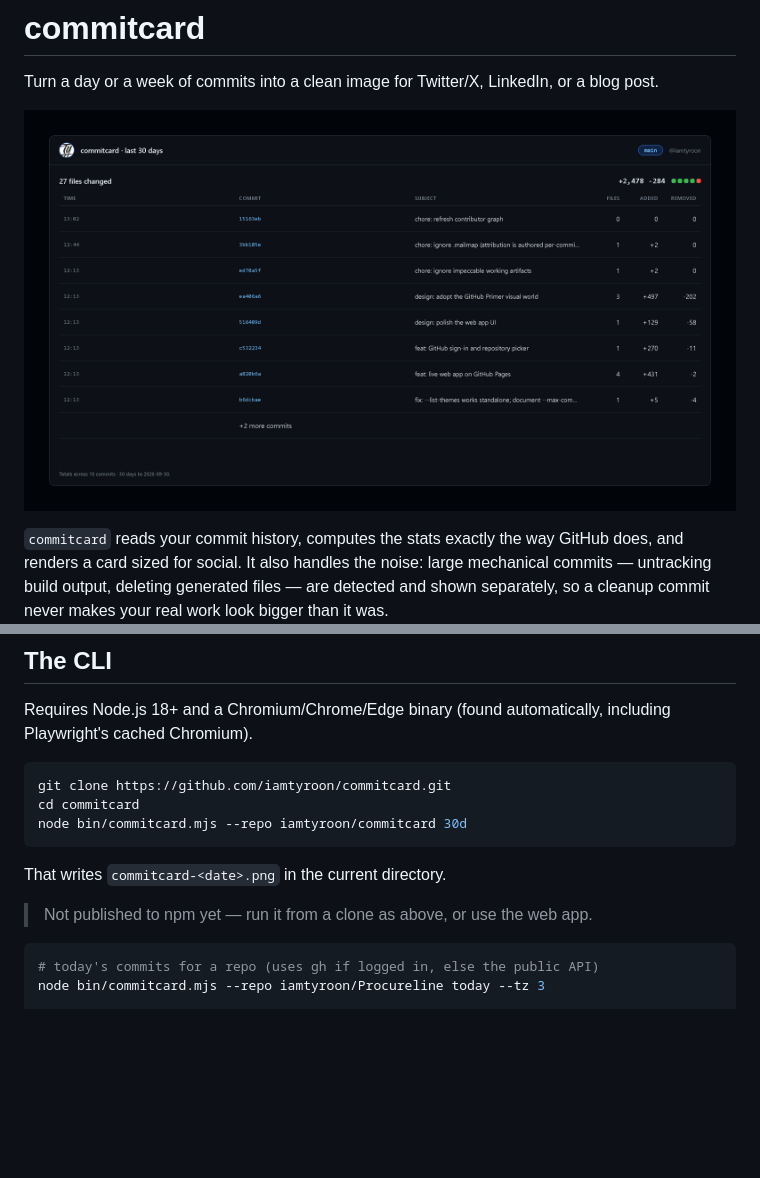
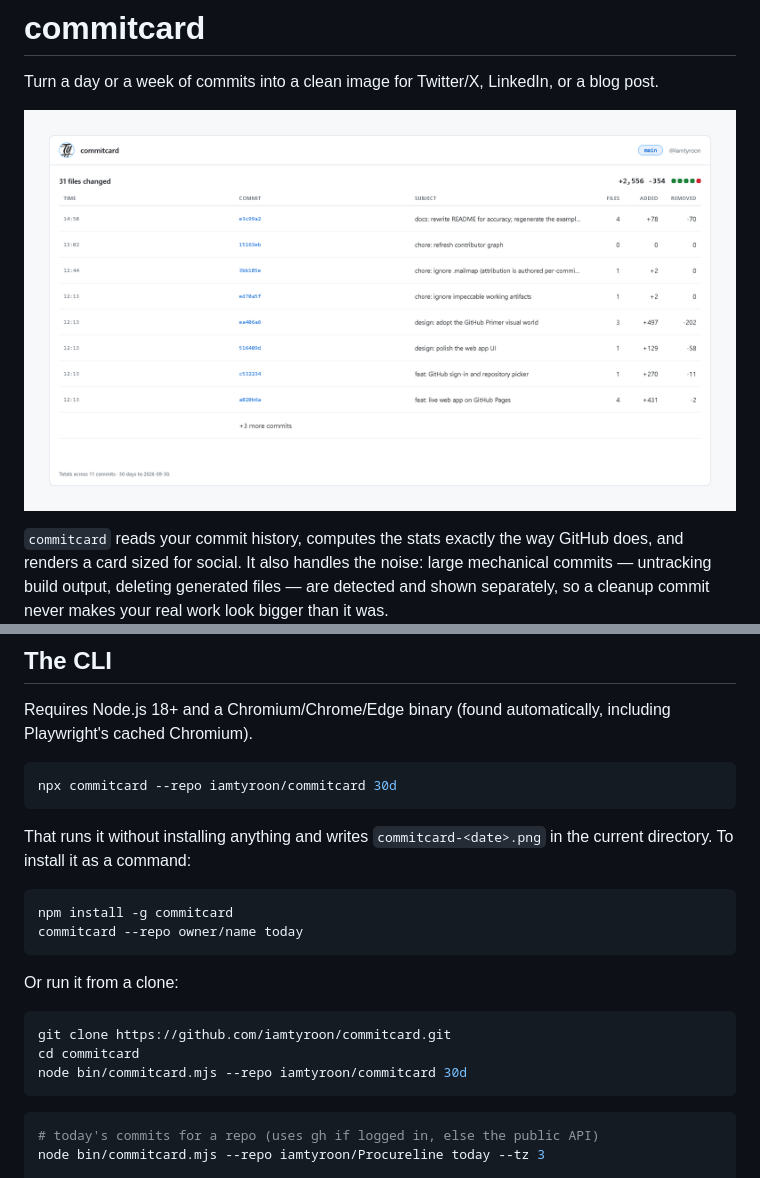
Before and after one commit to iamtyroon/commitcard, a Markdown page: README.md, 2 parts joined by grey strips. GitHub-like rendering; pictures changed too: docs/example-light.png (added); blank space fills up the shorter version.

Commit message:
docs: lead with the light card, document the npm install path
The hero image is now the light card, which reads better on GitHub's white
README background than the dark one. Both the light and dark renders are kept
so either can be swapped in.

With the package going to npm, the install section now leads with the real
paths: npx (no install), npm install -g, or a clone.

```diff
--- a/README.md
+++ b/README.md
@@ -2,7 +2,7 @@
 
 Turn a day or a week of commits into a clean image for Twitter/X, LinkedIn, or a blog post.
 
-![a commitcard for this repo's own last 30 days](docs/example.png)
+![a commitcard for this repo's own last 30 days](docs/example-light.png)
 
 `commitcard` reads your commit history, computes the stats exactly the way GitHub does, and
 renders a card sized for social. It also handles the noise: large mechanical commits — untracking
@@ -37,14 +37,24 @@ Requires Node.js 18+ and a Chromium/Chrome/Edge binary (found automatically, inc
 Playwright's cached Chromium).
 
 ~~~bash
+npx commitcard --repo iamtyroon/commitcard 30d
+~~~
+
+That runs it without installing anything and writes `commitcard-<date>.png` in the current
+directory. To install it as a command:
+
+~~~bash
+npm install -g commitcard
+commitcard --repo owner/name today
+~~~
+
+Or run it from a clone:
+
+~~~bash
 git clone https://github.com/iamtyroon/commitcard.git
 cd commitcard
 node bin/commitcard.mjs --repo iamtyroon/commitcard 30d
 ~~~
-
-That writes `commitcard-<date>.png` in the current directory.
-
-> Not published to npm yet — run it from a clone as above, or use the web app.
 
 ~~~bash
 # today's commits for a repo (uses gh if logged in, else the public API)
```
